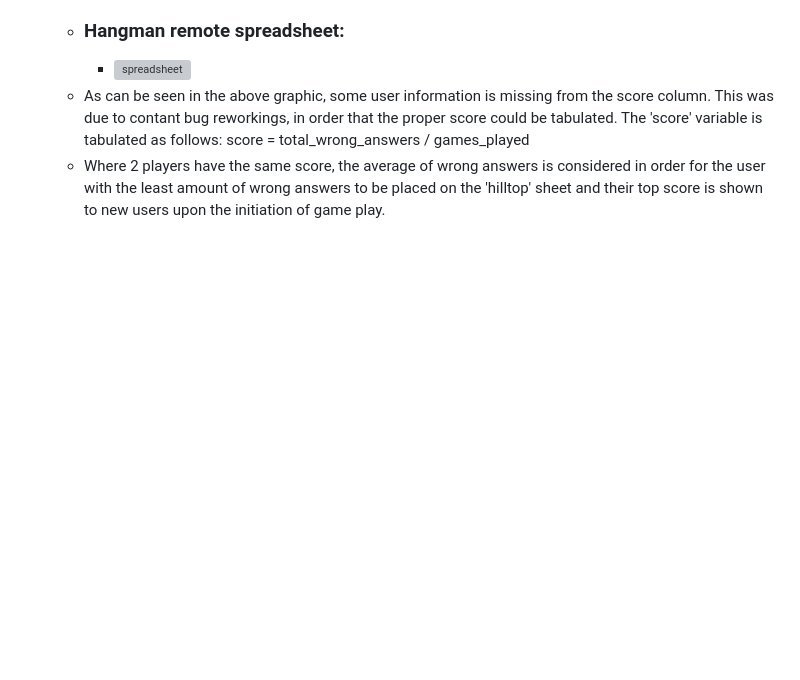
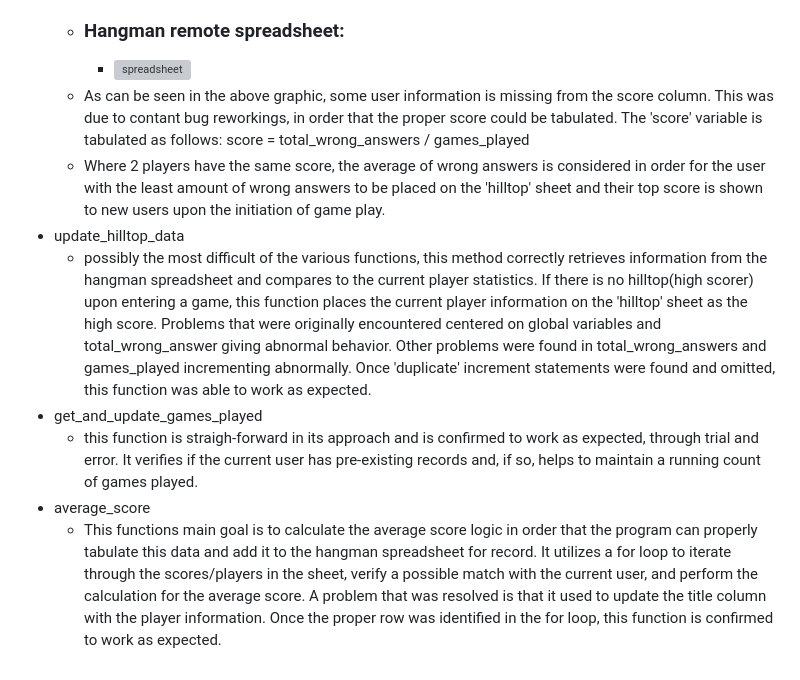
Before and after one commit to ericjonesdev/hangman-game, a Markdown page: README.md, the part around the change. GitHub-like rendering; blank space fills up the shorter version; grey boxes are pictures that could not be loaded.

Commit message:
add explanation of average_score

```diff
--- a/README.md
+++ b/README.md
@@ -65,3 +65,19 @@ You can view the live site [here](https://halloween-hangman-39dd7d1da1da.herokua
     - Where 2 players have the same score, the average of wrong answers is considered in order for the user with
     the least amount of wrong answers to be placed on the 'hilltop' sheet and their top score is shown to new users
     upon the initiation of game play.
+- update_hilltop_data
+    - possibly the most difficult of the various functions, this method correctly retrieves information from the hangman
+    spreadsheet and compares to the current player statistics. If there is no hilltop(high scorer) upon entering a game,
+    this function places the current player information on the 'hilltop' sheet as the high score. Problems that were
+    originally encountered centered on global variables and total_wrong_answer giving abnormal behavior. Other problems
+    were found in total_wrong_answers and games_played incrementing abnormally. Once 'duplicate' increment statements
+    were found and omitted, this function was able to work as expected.
+- get_and_update_games_played
+    - this function is straigh-forward in its approach and is confirmed to work as expected, through trial and error.
+    It verifies if the current user has pre-existing records and, if so, helps to maintain a running count of games played.
+- average_score
+    - This functions main goal is to calculate the average score logic in order that the program can properly tabulate
+    this data and add it to the hangman spreadsheet for record. It utilizes a for loop to iterate through the
+    scores/players in the sheet, verify a possible match with the current user, and perform the calculation for the average
+    score. A problem that was resolved is that it used to update the title column with the player information. Once the
+    proper row was identified in the for loop, this function is confirmed to work as expected.
```
